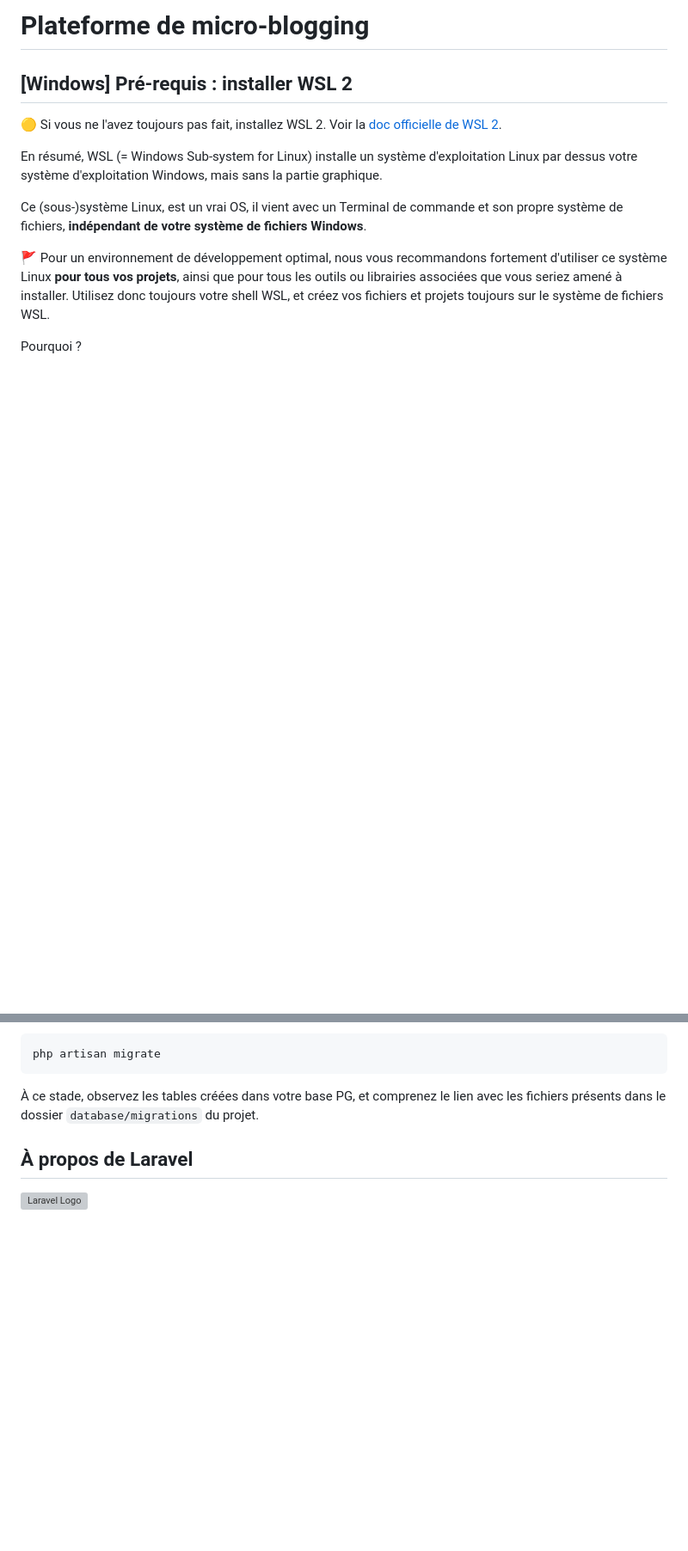
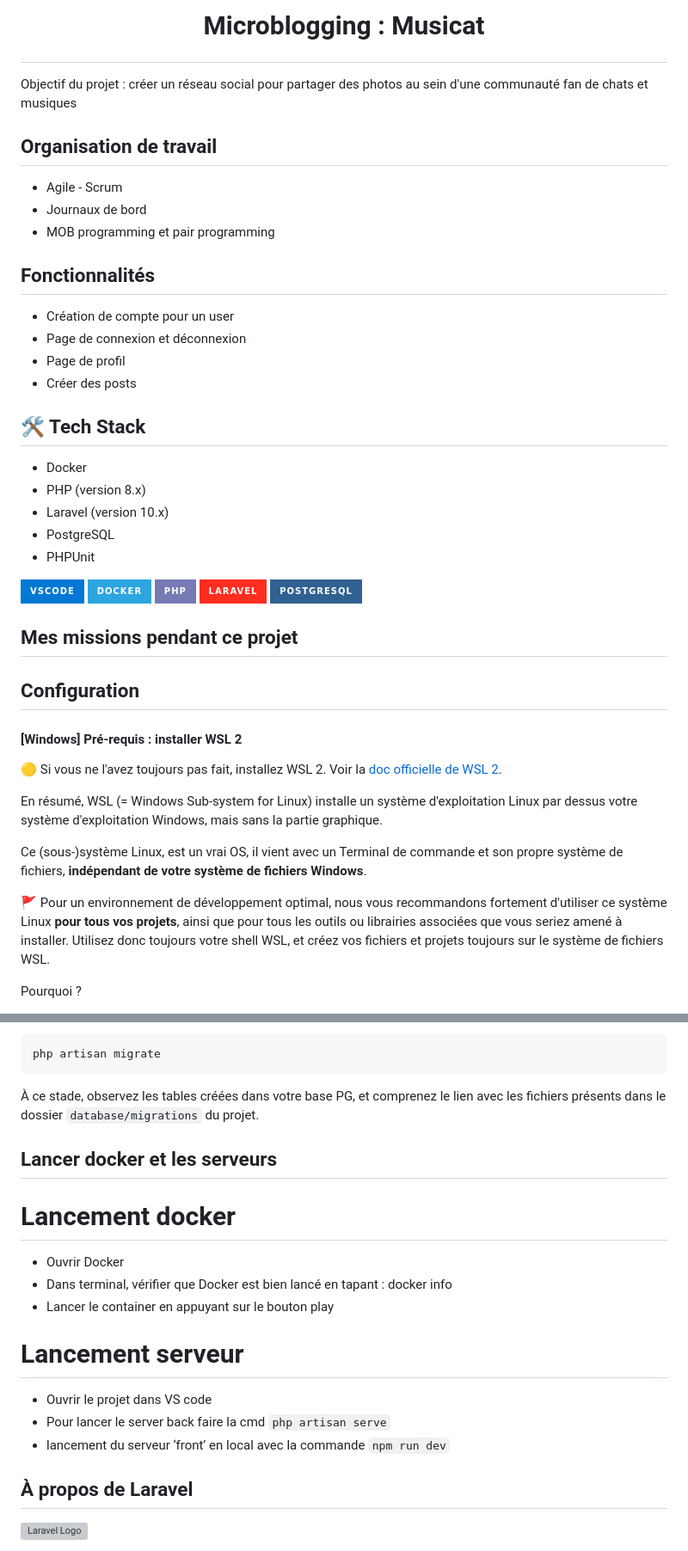
Before and after one commit to adatechschool/projet-collectif-microblogging-alexis-eline-myriam-quentin, a Markdown page: README.md, 2 parts joined by grey strips. Shown at 86% size. Drawn GitHub-style; badges without logos; blank space fills up the shorter version; grey boxes are pictures that could not be loaded.

````diff
--- a/README.md
+++ b/README.md
@@ -1,6 +1,34 @@
-# Plateforme de micro-blogging
+# <p align="center">Microblogging : Musicat </p>
 
-## [Windows] Pré-requis : installer WSL 2
+Objectif du projet : créer un réseau social pour partager des photos au sein d'une communauté fan de chats et musiques
+
+## Organisation de travail
+- Agile - Scrum
+- Journaux de bord
+- MOB programming et pair programming
+
+## Fonctionnalités
+- Création de compte pour un user
+- Page de connexion et déconnexion
+- Page de profil
+- Créer des posts
+
+## 🛠️ Tech Stack
+- Docker
+- PHP  (version 8.x)
+- Laravel (version 10.x)
+- PostgreSQL
+- PHPUnit
+
+![image](https://img.shields.io/badge/VSCode-0078D4?style=for-the-badge&logo=visual%20studio%20code&logoColor=white
+) ![image](https://img.shields.io/badge/Docker-2CA5E0?style=for-the-badge&logo=docker&logoColor=white) ![image](https://img.shields.io/badge/PHP-777BB4?style=for-the-badge&logo=php&logoColor=white) ![image](https://img.shields.io/badge/Laravel-FF2D20?style=for-the-badge&logo=laravel&logoColor=white) ![image](https://img.shields.io/badge/PostgreSQL-316192?style=for-the-badge&logo=postgresql&logoColor=white)
+
+## Mes missions pendant ce projet
+
+
+## Configuration
+
+#### [Windows] Pré-requis : installer WSL 2
 
 🟡 Si vous ne l'avez toujours pas fait, installez WSL 2. Voir la [doc officielle de WSL 2](https://learn.microsoft.com/fr-fr/windows/wsl/install).
 
@@ -159,6 +186,20 @@ php artisan migrate
 ```
 
 À ce stade, observez les tables créées dans votre base PG, et comprenez le lien avec les fichiers présents dans le dossier `database/migrations` du projet.
+
+## Lancer docker et les serveurs
+
+#  Lancement docker
+
+* Ouvrir Docker
+* Dans terminal, vérifier que Docker est bien lancé en tapant : docker info
+* Lancer le container en appuyant sur le bouton play
+
+#  Lancement serveur
+
+* Ouvrir le projet dans VS code
+* Pour lancer le server back faire la cmd ```php artisan serve```
+*  lancement du serveur ‘front’ en local avec la commande ```npm run dev```
 
 
 ## À propos de Laravel
````
Also changed, not shown: other parts of README.md (+17 -8 lines), z_screenshots/1-login.png (added), z_screenshots/3-addposts.png (added), z_screenshots/4-userprofile.png (added), 1 other file.
